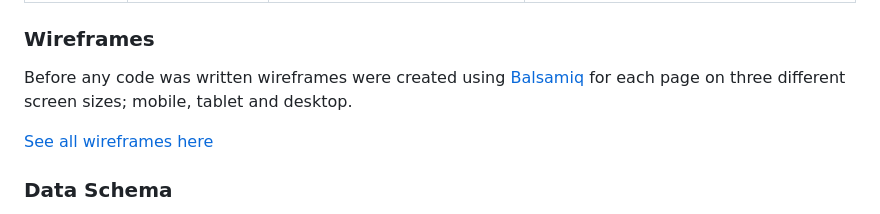
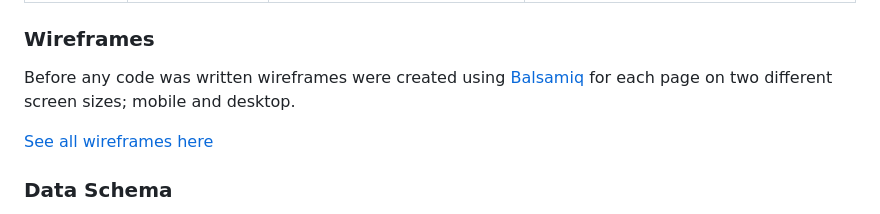
Before and after one commit to clawrence00/bbqtime, a Markdown page: README.md, the part around the change. Drawn GitHub-style.

```diff
--- a/README.md
+++ b/README.md
@@ -88,7 +88,7 @@ Users can browse the online shop, add products to the basket and checkout secure
 
 ### Wireframes
 
-Before any code was written wireframes were created using [Balsamiq](https://balsamiq.com/) for each page on three different screen sizes; mobile, tablet and desktop.
+Before any code was written wireframes were created using [Balsamiq](https://balsamiq.com/) for each page on two different screen sizes; mobile and desktop.
 
 [See all wireframes here](https://github.com/clawrence00/bbqtime/blob/main/docs/wireframes.pdf)
 
```
